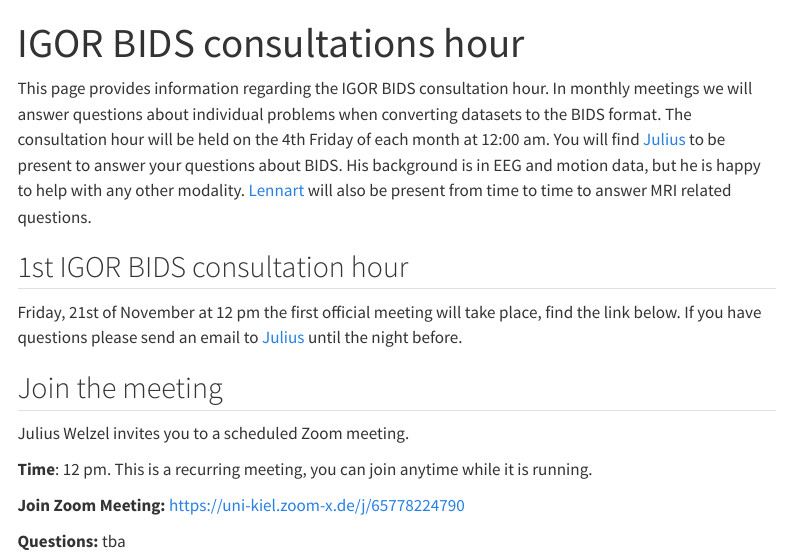
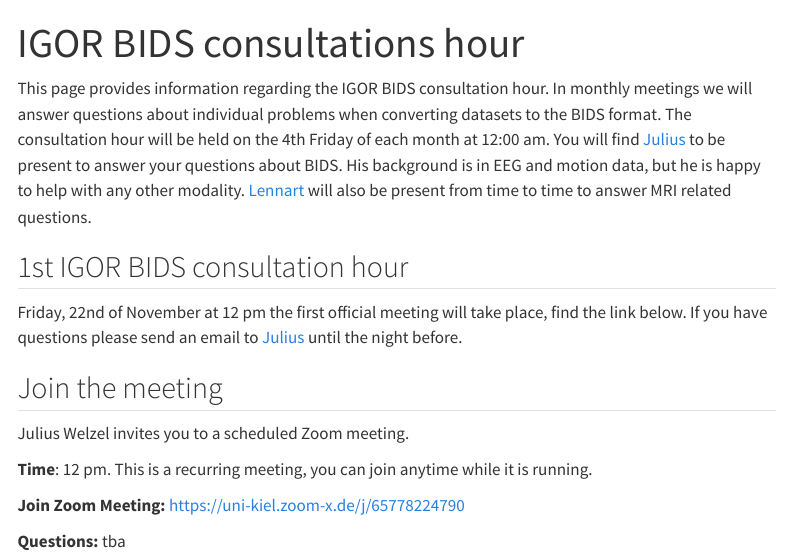
Before and after one commit to JuliusWelzel/igor_bids_consultation, a Quarto document (index.qmd): the page in a window 1100 px wide, from its top. Rendered offline with R 4.5, knitr and Pandoc in place of Quarto, with nearby package versions; menus at the side of the page are left out.

Commit message:
fix date

```diff
--- a/index.qmd
+++ b/index.qmd
@@ -7,7 +7,7 @@ This page provides information regarding the IGOR BIDS consultation hour. In mon
 The consultation hour will be held on the 4th Friday of each month at 12:00 am. You will find [Julius](https://juliuswelzel.github.io/welzel.github.io/) to be present to answer your questions about BIDS. His background is in EEG and motion data, but he is happy to help with any other modality. [Lennart](https://lennartwittkuhn.com/) will also be present from time to time to answer MRI related questions.
 
 ## 1st IGOR BIDS consultation hour
-Friday, 21st of November at 12 pm the first official meeting will take place, find the link below. If you have questions please send an email to [Julius](mailto:j.welzel@neuologie.uni-kiel.de?subject=[IGOR%20BIDS]) until the night before.
+Friday, 22nd of November at 12 pm the first official meeting will take place, find the link below. If you have questions please send an email to [Julius](mailto:j.welzel@neuologie.uni-kiel.de?subject=[IGOR%20BIDS]) until the night before.
 
 ## Join the meeting {#sec-zoomlink}
 Julius Welzel invites you to a scheduled Zoom meeting.
```
